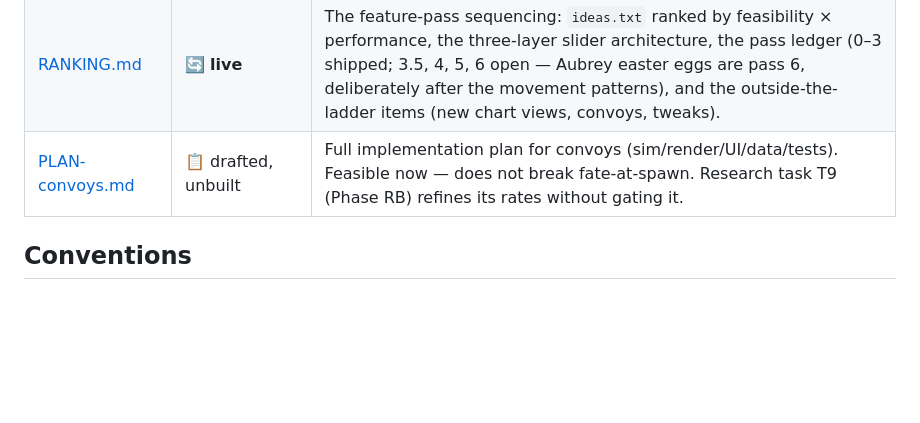
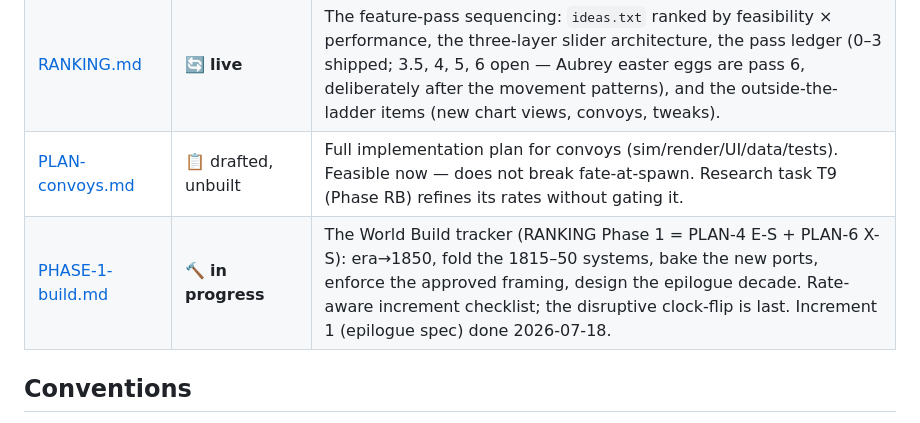
Before and after one commit to casusscribere/idle-sails, a Markdown page: planning/README.md, the part around the change. GitHub-like rendering; blank space fills up the shorter version.

```diff
--- a/planning/README.md
+++ b/planning/README.md
@@ -23,6 +23,7 @@ document is live for the work at hand.
 | [PLAN-6-era-1850.md](PLAN-6-era-1850.md) | ✅ **adopted 2026-07-16** (unbuilt) | The temporal expansion: era 1550→1850, reset 1850→1860 (310-yr loop). §6 decisions recorded in its ledger — steam is a declared boundary (layer queued via T11), reset ramp is a designed epilogue decade, all five new ports in. X-R1 = research task T10 (Phase RB). |
 | [RANKING.md](RANKING.md) | 🔄 **live** | The feature-pass sequencing: `ideas.txt` ranked by feasibility × performance, the three-layer slider architecture, the pass ledger (0–3 shipped; 3.5, 4, 5, 6 open — Aubrey easter eggs are pass 6, deliberately after the movement patterns), and the outside-the-ladder items (new chart views, convoys, tweaks). |
 | [PLAN-convoys.md](PLAN-convoys.md) | 📋 drafted, unbuilt | Full implementation plan for convoys (sim/render/UI/data/tests). Feasible now — does not break fate-at-spawn. Research task T9 (Phase RB) refines its rates without gating it. |
+| [PHASE-1-build.md](PHASE-1-build.md) | 🔨 **in progress** | The World Build tracker (RANKING Phase 1 = PLAN-4 E-S + PLAN-6 X-S): era→1850, fold the 1815–50 systems, bake the new ports, enforce the approved framing, design the epilogue decade. Rate-aware increment checklist; the disruptive clock-flip is last. Increment 1 (epilogue spec) done 2026-07-18. |
 
 ## Conventions
 
```
Also changed, not shown: planning/PHASE-1-build.md (added, +110 -0 lines), planning/RANKING.md (+63 -33 lines).
